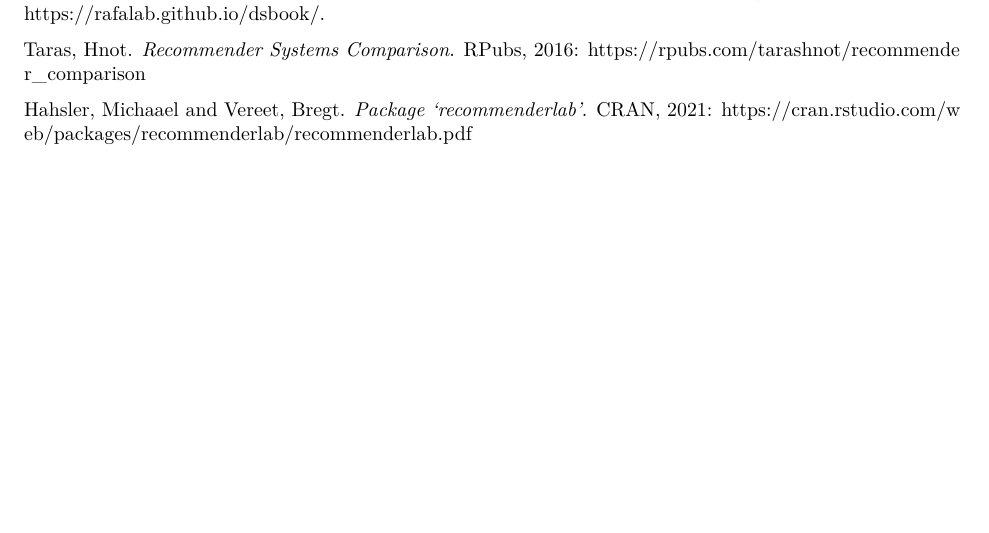
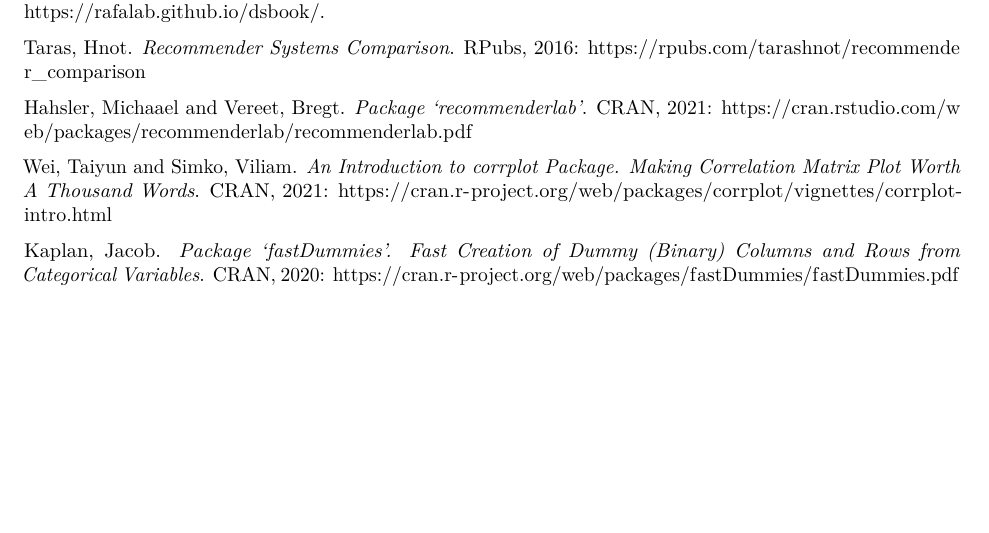
Before and after one commit to felmaggilab/edx_data_science_capstone_mlens, an R Markdown document (report/mlens_report_v1_FMaggi.Rmd): part of page 32 of 32, cut so that both start at the same text. Rendered offline with R 4.5, knitr and Pandoc, then LaTeX, with nearby package versions; some code elsewhere in the file could not run offline.

Commit message:
Final Version: References Corrplots and FastDumies

```diff
--- a/report/mlens_report_v1_FMaggi.Rmd
+++ b/report/mlens_report_v1_FMaggi.Rmd
@@ -2144,3 +2143,7 @@
 Taras, Hnot. *Recommender Systems Comparison*. RPubs, 2016: https://rpubs.com/tarashnot/recommender_comparison
 
 Hahsler, Michaael and Vereet, Bregt. *Package ‘recommenderlab’*. CRAN, 2021: https://cran.rstudio.com/web/packages/recommenderlab/recommenderlab.pdf
+
+Wei, Taiyun and Simko, Viliam. *An Introduction to corrplot Package. Making Correlation Matrix Plot Worth A Thousand Words*. CRAN, 2021: https://cran.r-project.org/web/packages/corrplot/vignettes/corrplot-intro.html
+
+Kaplan, Jacob. *Package ‘fastDummies’. Fast Creation of Dummy (Binary) Columns and Rows from Categorical Variables*. CRAN, 2020: https://cran.r-project.org/web/packages/fastDummies/fastDummies.pdf
```
Also changed, not shown: report/mlens_report_v1_FMaggi.Rmd (9 more changed lines).
